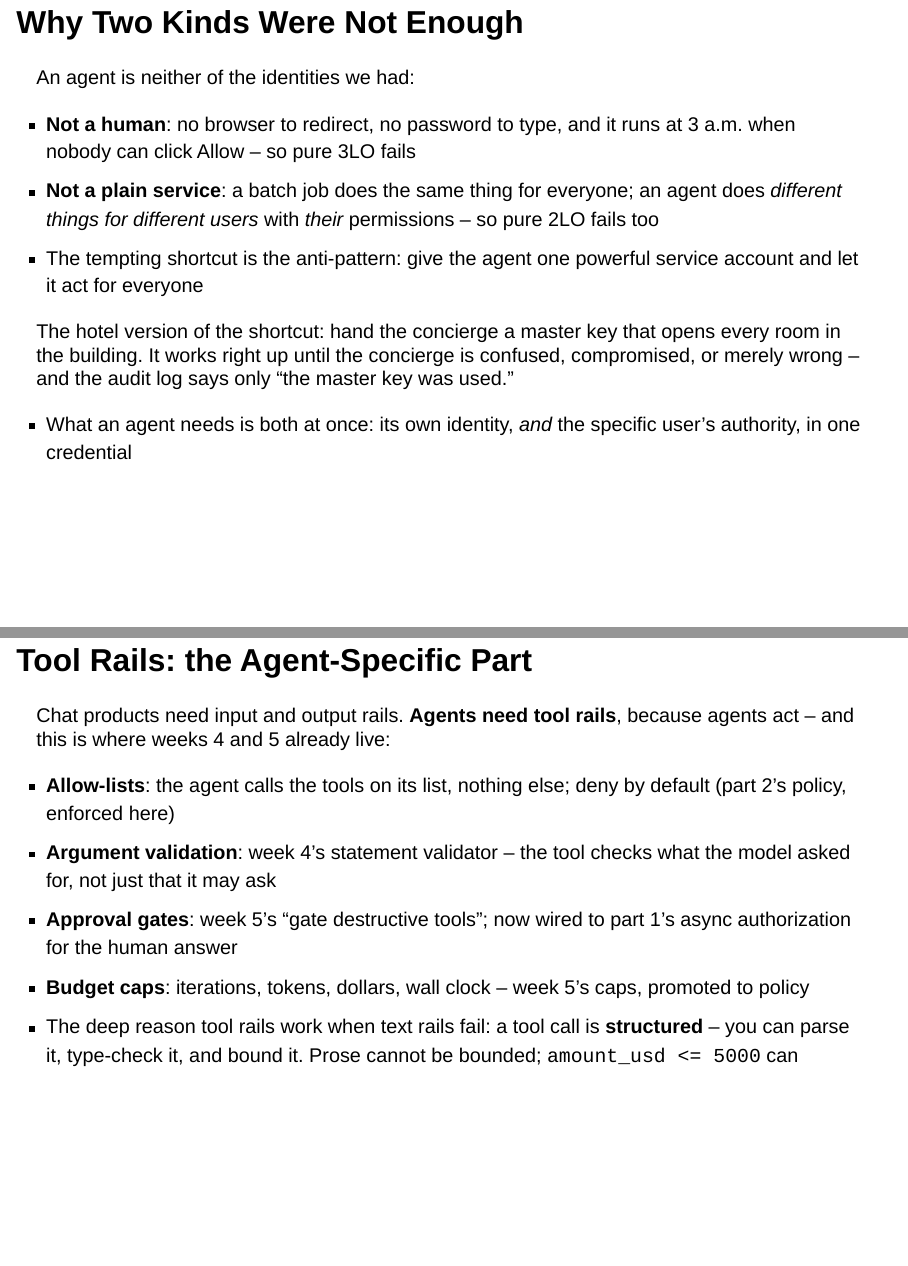
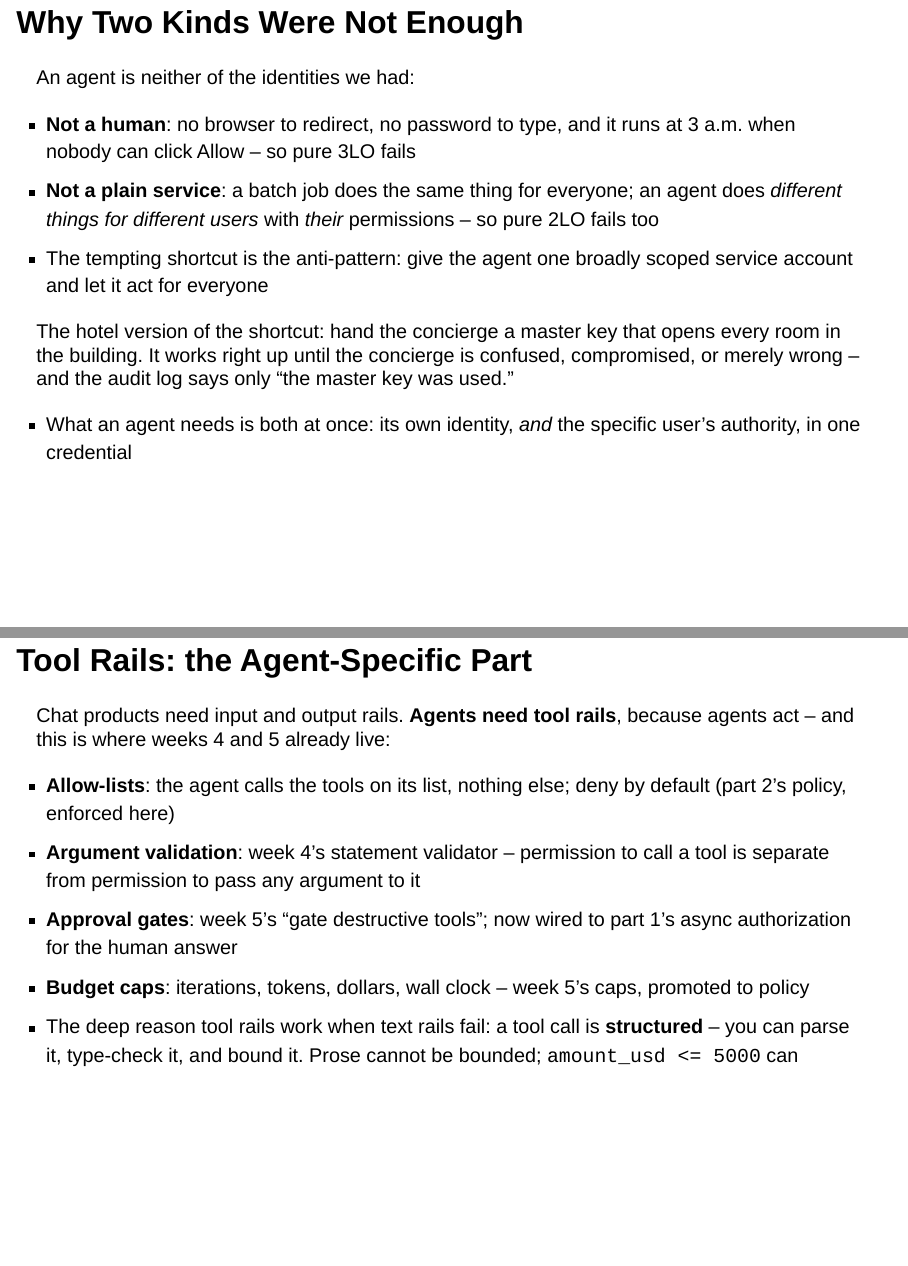
Before and after one commit to dsan-gu/6725-fall-2026, a Quarto document (docs/lectures/slides/week-11-identity-policy-guardrails.qmd): pages 9 and 34 of 49, joined at a grey line. Rendered offline with R 4.5, knitr and Pandoc in place of Quarto, with nearby package versions; drawn as Slidy slides in place of the format the file asks for.

Commit message:
week-11: prose pass fixes

```diff
--- a/docs/lectures/slides/week-11-identity-policy-guardrails.qmd
+++ b/docs/lectures/slides/week-11-identity-policy-guardrails.qmd
@@ -115,8 +115,8 @@ An agent is neither of the identities we had:
 - **Not a plain service**: a batch job does the same thing for everyone;
   an agent does *different things for different users* with *their*
   permissions -- so pure 2LO fails too
-- The tempting shortcut is the anti-pattern: give the agent one powerful
-  service account and let it act for everyone
+- The tempting shortcut is the anti-pattern: give the agent one broadly
+  scoped service account and let it act for everyone
 
 ::: {.idea-callout}
 The hotel version of the shortcut: hand the concierge a master key that
@@ -546,8 +546,8 @@ because agents act -- and this is where weeks 4 and 5 already live:
 
 - **Allow-lists**: the agent calls the tools on its list, nothing else;
   deny by default (part 2's policy, enforced here)
-- **Argument validation**: week 4's statement validator -- the tool
-  checks what the model asked for, not just that it may ask
+- **Argument validation**: week 4's statement validator -- permission to
+  call a tool is separate from permission to pass any argument to it
 - **Approval gates**: week 5's "gate destructive tools"; now wired to
   part 1's async authorization for the human answer
 - **Budget caps**: iterations, tokens, dollars, wall clock -- week 5's
```
Also changed, not shown: docs/lectures/slides/week-11-identity-policy-guardrails.qmd (2 more changed lines), 1 other file.
